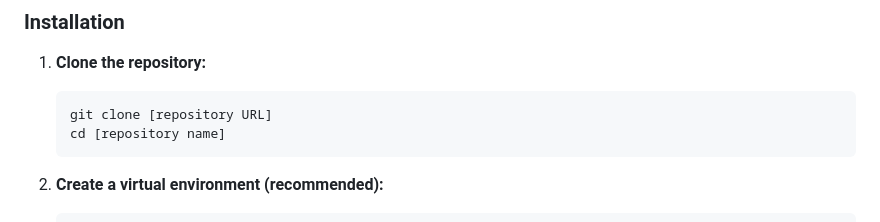
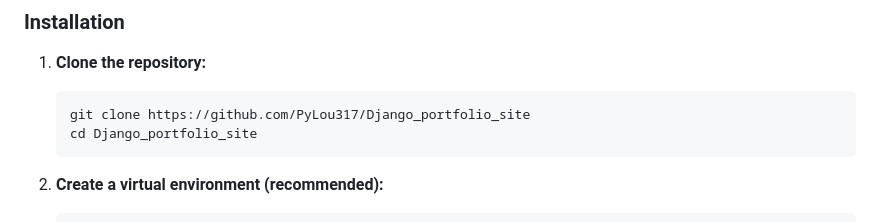
Before and after one commit to PyLou317/Django_portfolio_site, a Markdown page: README.md, the part around the change. GitHub-like rendering.

Commit message:
updated git clone instructions

````diff
--- a/README.md
+++ b/README.md
@@ -53,8 +53,8 @@ This is my personal portfolio website built using the Django web framework. It s
 1.  **Clone the repository:**
 
     ```bash
-    git clone [repository URL]
-    cd [repository name]
+    git clone https://github.com/PyLou317/Django_portfolio_site
+    cd Django_portfolio_site
     ```
 
 2.  **Create a virtual environment (recommended):**
````
